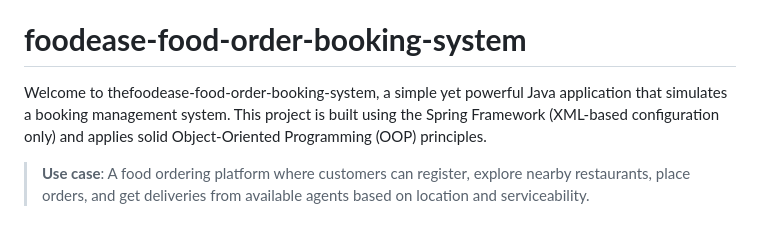
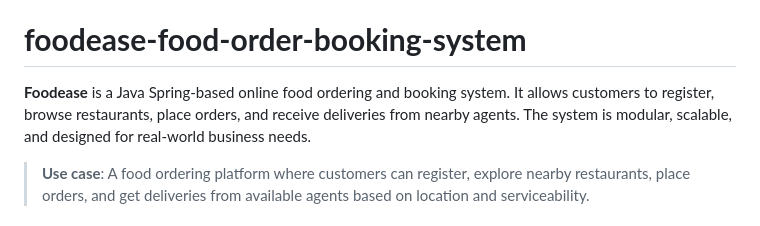
Before and after one commit to shreyamahalle/spring-boot-foodease-rest-api-filter-interceptor, a Markdown page: README.md, the part around the change. Rendered like a GitHub page.

```diff
--- a/README.md
+++ b/README.md
@@ -30,8 +30,7 @@
 
 # **foodease-food-order-booking-system**
 
-Welcome to thefoodease-food-order-booking-system, a simple yet powerful Java application that simulates a booking management system. This project is built using the
-Spring Framework (XML-based configuration only) and applies solid Object-Oriented Programming (OOP) principles.
+**Foodease** is a Java Spring-based online food ordering and booking system. It allows customers to register, browse restaurants, place orders, and receive deliveries from nearby agents. The system is modular, scalable, and designed for real-world business needs.
 
 > **Use case**: A food ordering platform where customers can register, explore nearby restaurants, place orders, and get deliveries from available agents based on location and serviceability.
 
```
